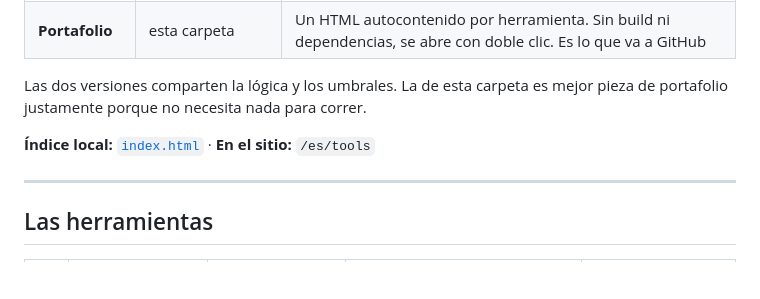
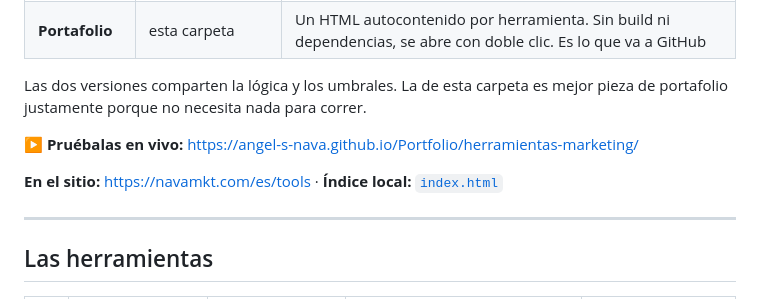
Before and after one commit to Angel-S-Nava/Portfolio, a Markdown page: herramientas-marketing/README.md, the part around the change. GitHub-like rendering; blank space fills up the shorter version.

Commit message:
Enlace a la demo en vivo

```diff
--- a/herramientas-marketing/README.md
+++ b/herramientas-marketing/README.md
@@ -11,7 +11,9 @@ tener clara la diferencia:
 Las dos versiones comparten la lógica y los umbrales. La de esta carpeta es mejor
 pieza de portafolio justamente porque no necesita nada para correr.
 
-**Índice local:** [`index.html`](index.html) · **En el sitio:** `/es/tools`
+**▶ Pruébalas en vivo:** https://angel-s-nava.github.io/Portfolio/herramientas-marketing/
+
+**En el sitio:** https://navamkt.com/es/tools · **Índice local:** [`index.html`](index.html)
 
 ---
 
```
